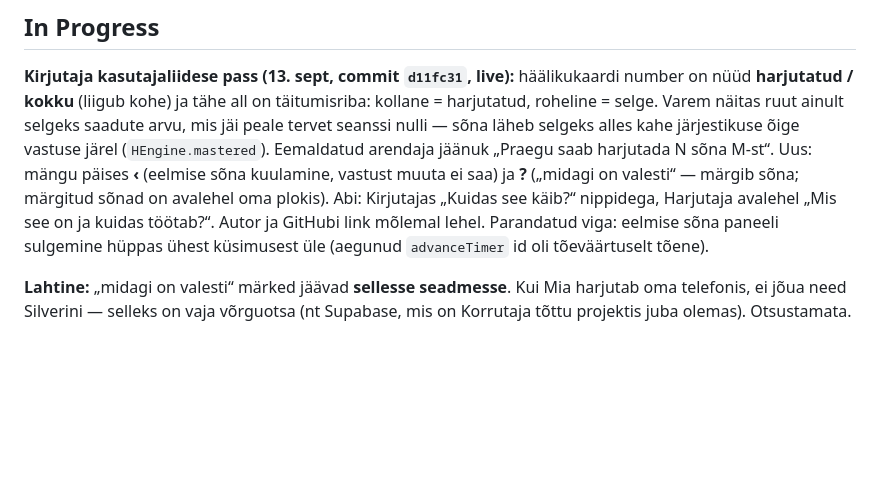
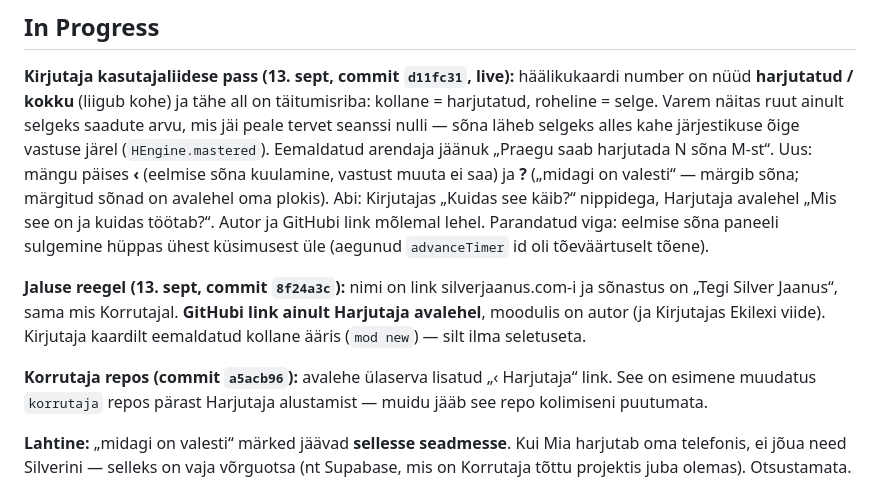
Before and after one commit to silverjaanus/harjutaja, a Markdown page: Handover.md, the part around the change. Rendered like a GitHub page; blank space fills up the shorter version.

Commit message:
Handover: jaluse reegel ja Korrutaja tagasilink
Co-Authored-By: Claude Opus 5 <noreply@anthropic.com>

Claude-Session: https://claude.ai/code/session_01L15CzLyX8pamunVVDzBmQX

```diff
--- a/Handover.md
+++ b/Handover.md
@@ -27,6 +27,10 @@ Täisplaan on Claude'i projektis failis `claude/kirjutaja-plaan.md`, taust ja re
 ## In Progress
 
 **Kirjutaja kasutajaliidese pass (13. sept, commit `d11fc31`, live):** häälikukaardi number on nüüd **harjutatud / kokku** (liigub kohe) ja tähe all on täitumisriba: kollane = harjutatud, roheline = selge. Varem näitas ruut ainult selgeks saadute arvu, mis jäi peale tervet seanssi nulli — sõna läheb selgeks alles kahe järjestikuse õige vastuse järel (`HEngine.mastered`). Eemaldatud arendaja jäänuk „Praegu saab harjutada N sõna M-st“. Uus: mängu päises **‹** (eelmise sõna kuulamine, vastust muuta ei saa) ja **?** („midagi on valesti“ — märgib sõna; märgitud sõnad on avalehel oma plokis). Abi: Kirjutajas „Kuidas see käib?“ nippidega, Harjutaja avalehel „Mis see on ja kuidas töötab?“. Autor ja GitHubi link mõlemal lehel. Parandatud viga: eelmise sõna paneeli sulgemine hüppas ühest küsimusest üle (aegunud `advanceTimer` id oli tõeväärtuselt tõene).
+
+**Jaluse reegel (13. sept, commit `8f24a3c`):** nimi on link silverjaanus.com-i ja sõnastus on „Tegi Silver Jaanus“, sama mis Korrutajal. **GitHubi link ainult Harjutaja avalehel**, moodulis on autor (ja Kirjutajas Ekilexi viide). Kirjutaja kaardilt eemaldatud kollane ääris (`mod new`) — silt ilma seletuseta.
+
+**Korrutaja repos (commit `a5acb96`):** avalehe ülaserva lisatud „‹ Harjutaja“ link. See on esimene muudatus `korrutaja` repos pärast Harjutaja alustamist — muidu jääb see repo kolimiseni puutumata.
 
 **Lahtine:** „midagi on valesti“ märked jäävad **sellesse seadmesse**. Kui Mia harjutab oma telefonis, ei jõua need Silverini — selleks on vaja võrguotsa (nt Supabase, mis on Korrutaja tõttu projektis juba olemas). Otsustamata.
 
```
